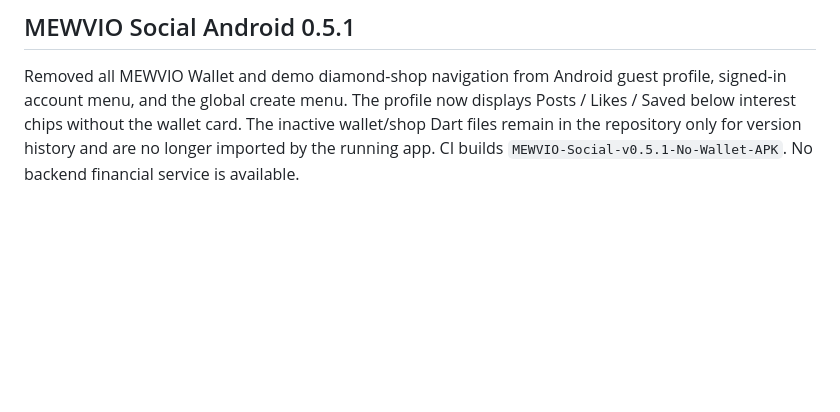
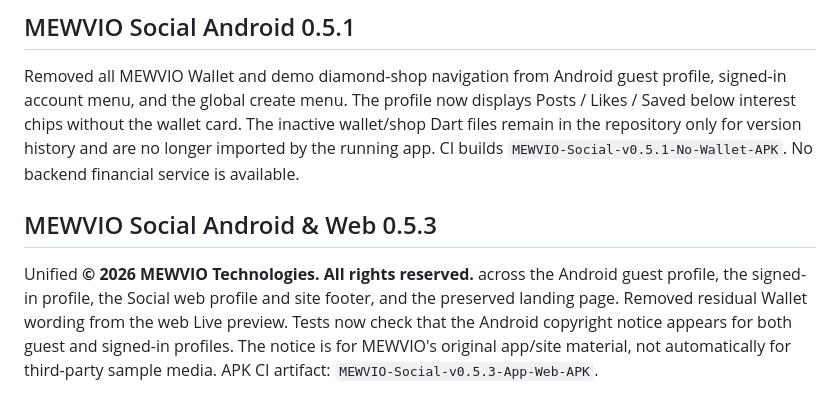
Before and after one commit to lensbykai-bit/MEWVIO, a Markdown page: README.md, the part around the change. Rendered like a GitHub page; blank space fills up the shorter version.

Commit message:
Document MEWVIO Social unified copyright across Android and web

```diff
--- a/README.md
+++ b/README.md
@@ -43,3 +43,7 @@ The repository homepage `index.html` is now the responsive MEWVIO Social web fro
 ## MEWVIO Social Android 0.5.1
 
 Removed all MEWVIO Wallet and demo diamond-shop navigation from Android guest profile, signed-in account menu, and the global create menu. The profile now displays Posts / Likes / Saved below interest chips without the wallet card. The inactive wallet/shop Dart files remain in the repository only for version history and are no longer imported by the running app. CI builds `MEWVIO-Social-v0.5.1-No-Wallet-APK`. No backend financial service is available.
+
+## MEWVIO Social Android & Web 0.5.3
+
+Unified **© 2026 MEWVIO Technologies. All rights reserved.** across the Android guest profile, the signed-in profile, the Social web profile and site footer, and the preserved landing page. Removed residual Wallet wording from the web Live preview. Tests now check that the Android copyright notice appears for both guest and signed-in profiles. The notice is for MEWVIO's original app/site material, not automatically for third-party sample media. APK CI artifact: `MEWVIO-Social-v0.5.3-App-Web-APK`.
```
